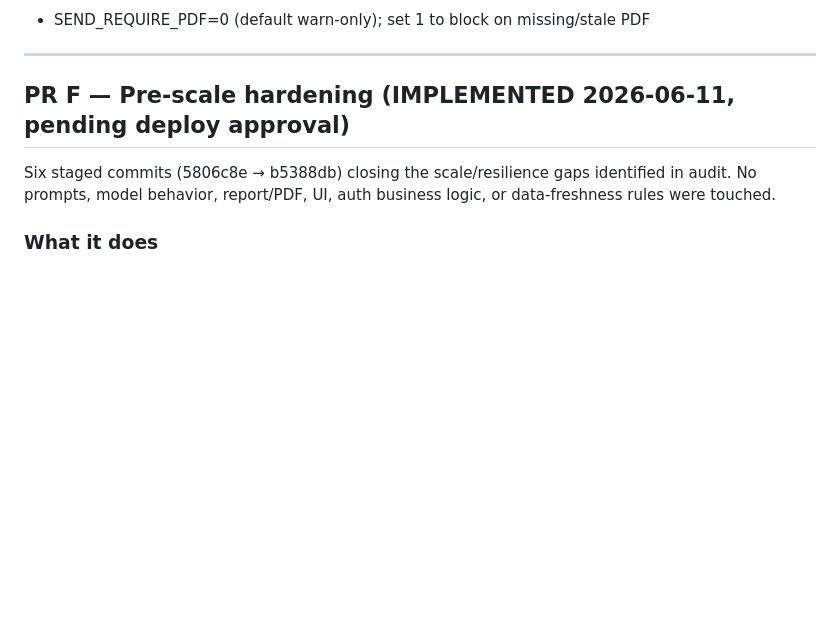
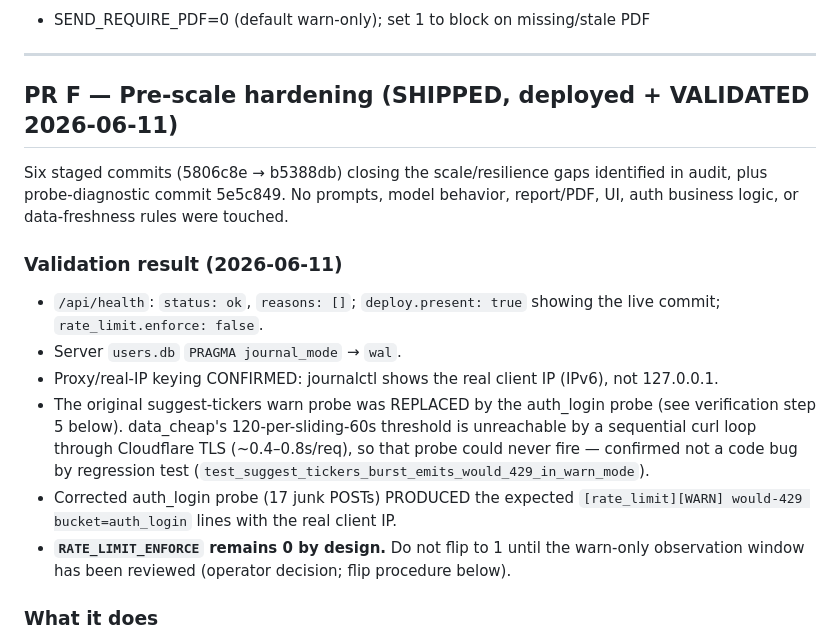
Before and after one commit to davidporter07/epm-quant-reports, a Markdown page: docs/ops/production-hardening-notes.md, the part around the change. GitHub-like rendering; blank space fills up the shorter version.

Commit message:
docs(prf): record PR F deploy validation result in ops notes
PR F validated 2026-06-11: health ok/reasons:[], deploy stamp live,
users.db journal_mode=wal, real-IP keying confirmed via auth_login probe
(would-429 warn lines with real client IP). RATE_LIMIT_ENFORCE stays 0
for the observation window.

Co-Authored-By: Claude Fable 5 <noreply@anthropic.com>

```diff
--- a/docs/ops/production-hardening-notes.md
+++ b/docs/ops/production-hardening-notes.md
@@ -356,11 +356,29 @@ line to email_sent.log before any re-run to prevent duplicate sends.
 
 ---
 
-## PR F — Pre-scale hardening (IMPLEMENTED 2026-06-11, pending deploy approval)
+## PR F — Pre-scale hardening (SHIPPED, deployed + VALIDATED 2026-06-11)
 
 Six staged commits (5806c8e → b5388db) closing the scale/resilience gaps identified
-in audit. No prompts, model behavior, report/PDF, UI, auth business logic, or
-data-freshness rules were touched.
+in audit, plus probe-diagnostic commit 5e5c849. No prompts, model behavior,
+report/PDF, UI, auth business logic, or data-freshness rules were touched.
+
+### Validation result (2026-06-11)
+
+- `/api/health`: `status: ok`, `reasons: []`; `deploy.present: true` showing the
+  live commit; `rate_limit.enforce: false`.
+- Server `users.db` `PRAGMA journal_mode` → `wal`.
+- Proxy/real-IP keying CONFIRMED: journalctl shows the real client IP
+  (IPv6), not 127.0.0.1.
+- The original suggest-tickers warn probe was REPLACED by the auth_login probe
+  (see verification step 5 below). data_cheap's 120-per-sliding-60s threshold is
+  unreachable by a sequential curl loop through Cloudflare TLS (~0.4–0.8s/req),
+  so that probe could never fire — confirmed not a code bug by regression test
+  (`test_suggest_tickers_burst_emits_would_429_in_warn_mode`).
+- Corrected auth_login probe (17 junk POSTs) PRODUCED the expected
+  `[rate_limit][WARN] would-429 bucket=auth_login` lines with the real client IP.
+- **`RATE_LIMIT_ENFORCE` remains 0 by design.** Do not flip to 1 until the
+  warn-only observation window has been reviewed (operator decision; flip
+  procedure below).
 
 ### What it does
 
```
